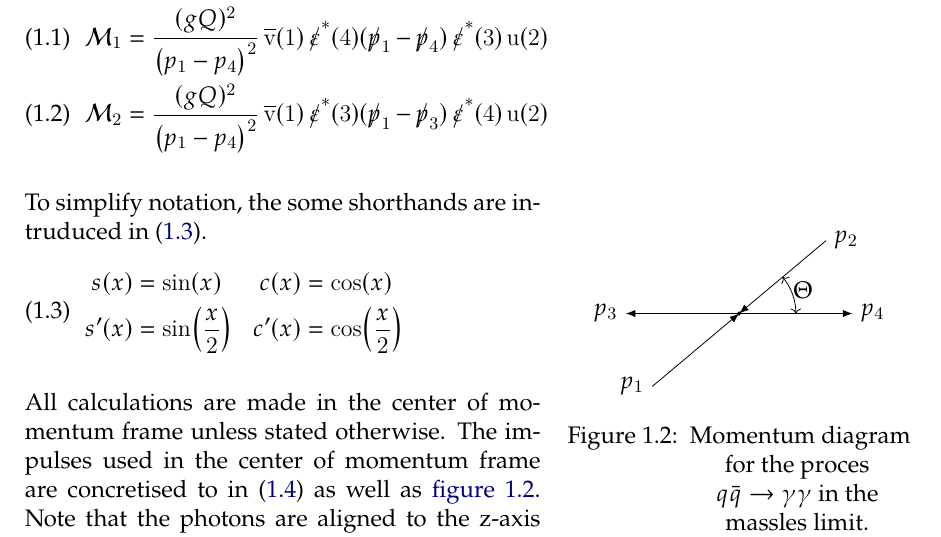
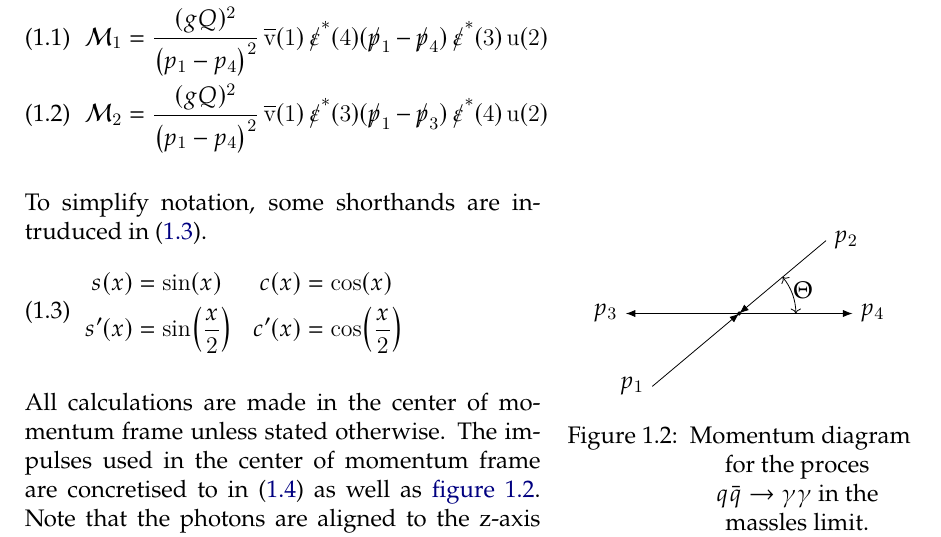
Before and after one commit to vale981/bachelor_thesis, a LaTeX thesis (latex/document.tex, which reads latex/tex/qqgammagamma/calculation.tex): part of page 4 of 8, cut so that both start at the same text. Compiled offline with XeLaTeX.

Commit message:
remove superflous word

```diff
--- a/latex/tex/qqgammagamma/calculation.tex
+++ b/latex/tex/qqgammagamma/calculation.tex
@@ -35,7 +35,7 @@ whenever indices would clutter the notation.
 \end{wrapfigure}
 
 
-To simplify notation, the some shorthands are intruduced
+To simplify notation, some shorthands are intruduced
 in~\eqref{eq:scshort}.
 \begin{equation}
   \label{eq:scshort}
```
